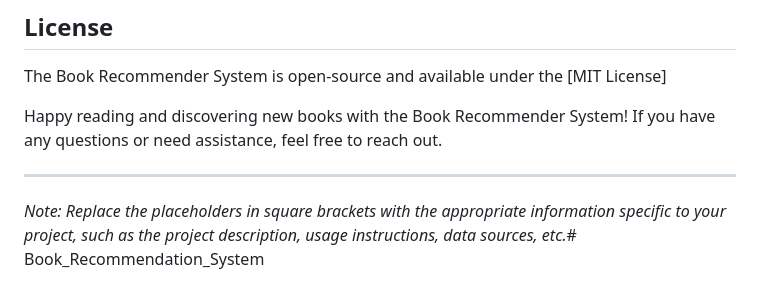
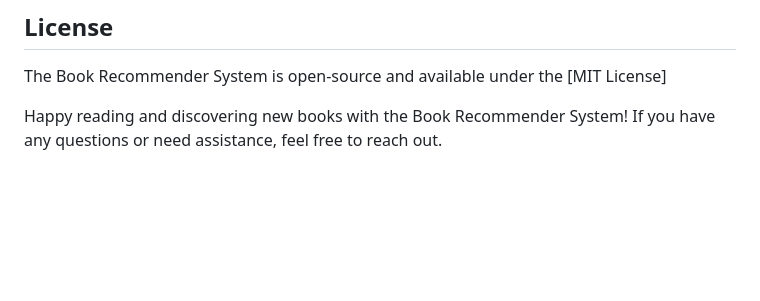
Before and after one commit to Dishantkharkar/Book_Recommendation_System, a Markdown page: README.md, the part around the change. Rendered like a GitHub page; blank space fills up the shorter version.

```diff
--- a/README.md
+++ b/README.md
@@ -89,6 +89,3 @@ We welcome contributions to enhance the Book Recommender System. If you find any
 The Book Recommender System is open-source and available under the [MIT License]
 
 Happy reading and discovering new books with the Book Recommender System! If you have any questions or need assistance, feel free to reach out.
-
----
-*Note: Replace the placeholders in square brackets with the appropriate information specific to your project, such as the project description, usage instructions, data sources, etc.*# Book_Recommendation_System
```
